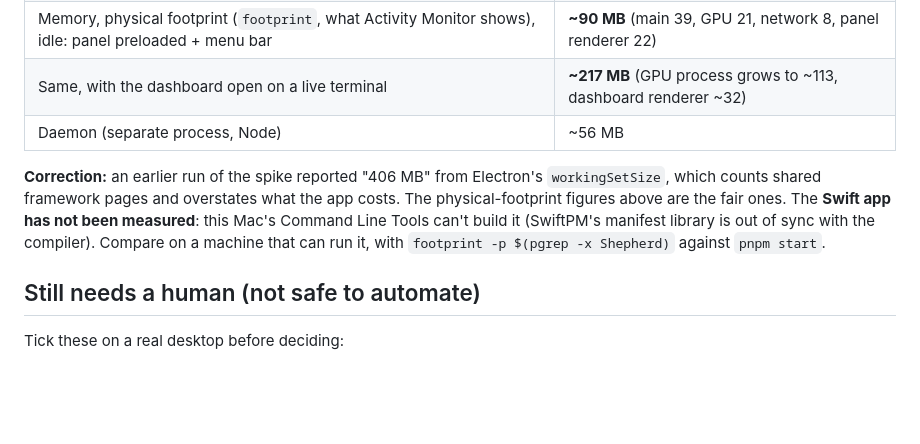
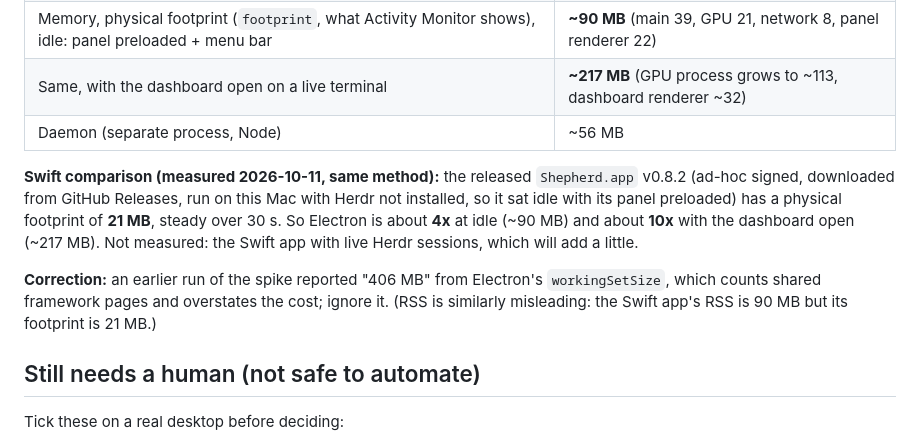
Before and after one commit to adamflitney/shepherd, a Markdown page: packages/desktop/README.md, the part around the change. GitHub-like rendering; blank space fills up the shorter version.

Commit message:
Add the measured Swift app footprint to the desktop README
Released Shepherd.app v0.8.2 idles at 21 MB physical footprint, against about
90 MB for the Electron shell idle and about 217 MB with the dashboard open.

Co-Authored-By: Claude Sonnet 5.5 <noreply@anthropic.com>

```diff
--- a/packages/desktop/README.md
+++ b/packages/desktop/README.md
@@ -36,11 +36,14 @@ Measured by `pnpm spike` against a daemon with two sessions:
 | Same, with the dashboard open on a live terminal | **~217 MB** (GPU process grows to ~113, dashboard renderer ~32) |
 | Daemon (separate process, Node) | ~56 MB |
 
+**Swift comparison (measured 2026-10-11, same method):** the released `Shepherd.app` v0.8.2 (ad-hoc signed,
+downloaded from GitHub Releases, run on this Mac with Herdr not installed, so it sat idle with its panel preloaded)
+has a physical footprint of **21 MB**, steady over 30 s. So Electron is about **4x** at idle (~90 MB) and about **10x**
+with the dashboard open (~217 MB). Not measured: the Swift app with live Herdr sessions, which will add a little.
+
 **Correction:** an earlier run of the spike reported "406 MB" from Electron's `workingSetSize`, which counts shared
-framework pages and overstates what the app costs. The physical-footprint figures above are the fair ones. The
-**Swift app has not been measured**: this Mac's Command Line Tools can't build it (SwiftPM's manifest library is out
-of sync with the compiler). Compare on a machine that can run it, with
-`footprint -p $(pgrep -x Shepherd)` against `pnpm start`.
+framework pages and overstates the cost; ignore it. (RSS is similarly misleading: the Swift app's RSS is 90 MB but
+its footprint is 21 MB.)
 
 ## Still needs a human (not safe to automate)
 
```
